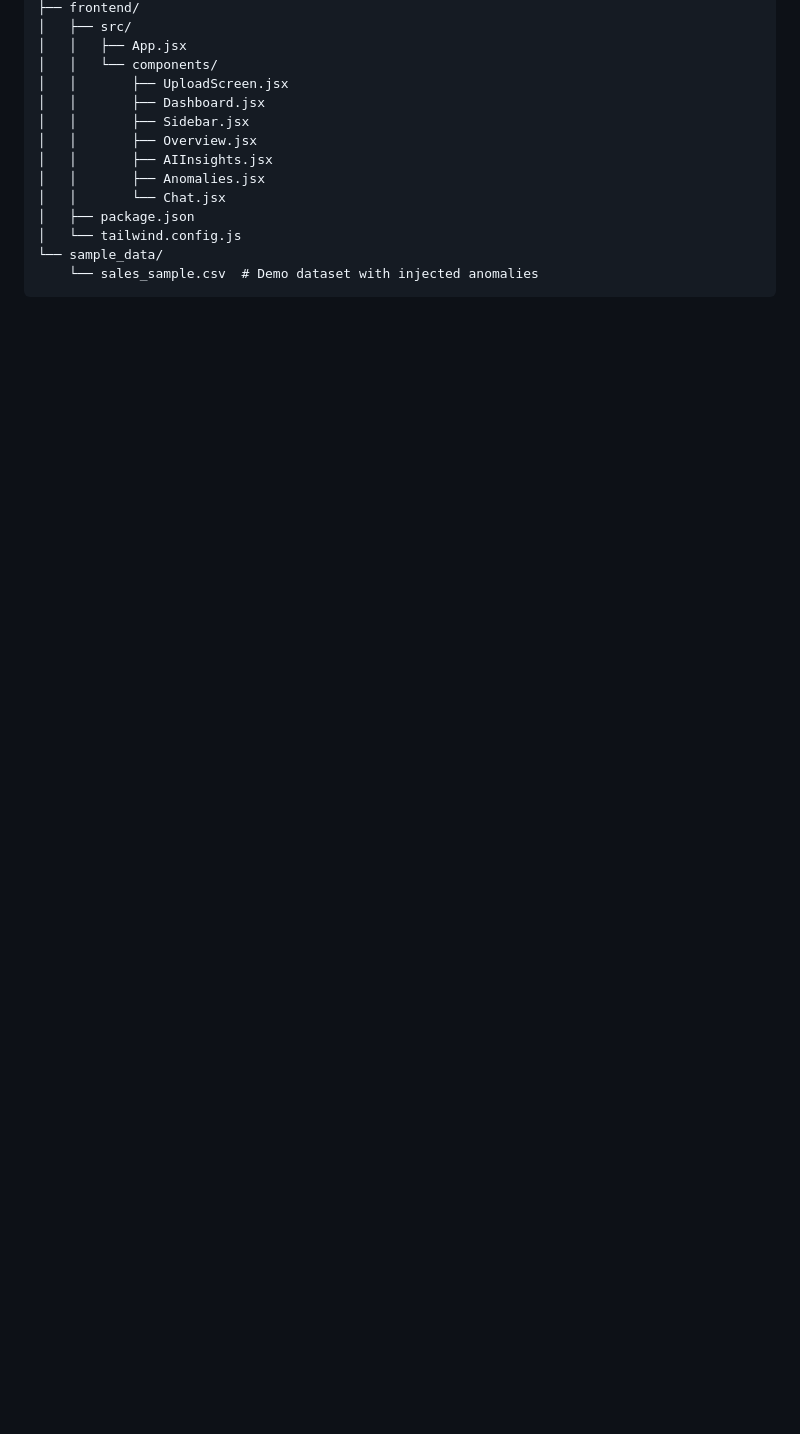
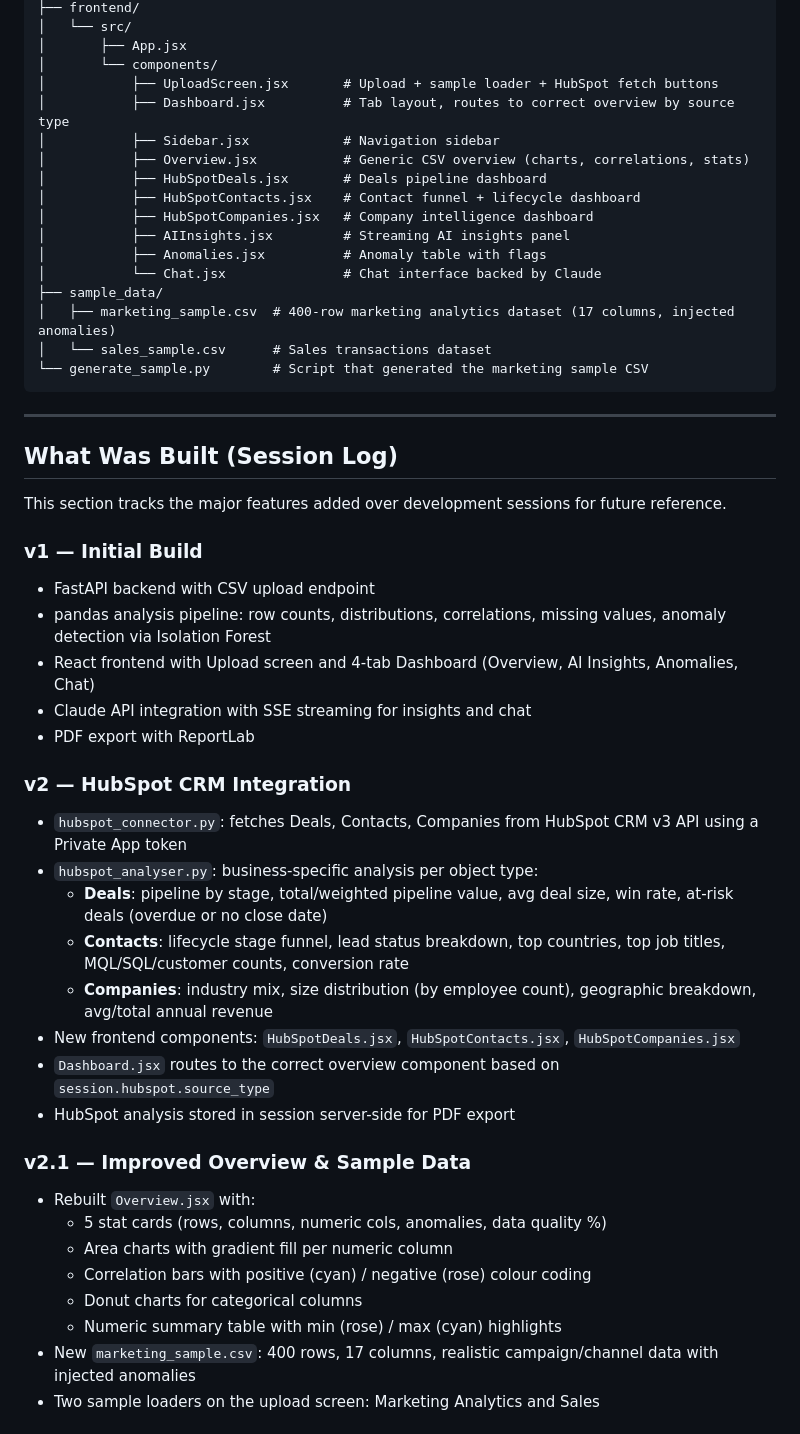
Before and after one commit to sohilnagpal04/ai-insights-tool, a Markdown page: README.md, the part around one of its changes. Rendered like a GitHub page; blank space fills up the shorter version.

Commit message:
Update README with full project history, architecture, and extension roadmap

````diff
--- a/README.md
+++ b/README.md
@@ -44,16 +59,53 @@ ai-insights-tool/
 ├── frontend/
-│   ├── src/
-│   │   ├── App.jsx
-│   │   └── components/
-│   │       ├── UploadScreen.jsx
-│   │       ├── Dashboard.jsx
-│   │       ├── Sidebar.jsx
-│   │       ├── Overview.jsx
-│   │       ├── AIInsights.jsx
-│   │       ├── Anomalies.jsx
-│   │       └── Chat.jsx
-│   ├── package.json
-│   └── tailwind.config.js
-└── sample_data/
-    └── sales_sample.csv  # Demo dataset with injected anomalies
+│   └── src/
+│       ├── App.jsx
+│       └── components/
+│           ├── UploadScreen.jsx       # Upload + sample loader + HubSpot fetch buttons
+│           ├── Dashboard.jsx          # Tab layout, routes to correct overview by source type
+│           ├── Sidebar.jsx            # Navigation sidebar
+│           ├── Overview.jsx           # Generic CSV overview (charts, correlations, stats)
+│           ├── HubSpotDeals.jsx       # Deals pipeline dashboard
+│           ├── HubSpotContacts.jsx    # Contact funnel + lifecycle dashboard
+│           ├── HubSpotCompanies.jsx   # Company intelligence dashboard
+│           ├── AIInsights.jsx         # Streaming AI insights panel
+│           ├── Anomalies.jsx          # Anomaly table with flags
+│           └── Chat.jsx               # Chat interface backed by Claude
+├── sample_data/
+│   ├── marketing_sample.csv  # 400-row marketing analytics dataset (17 columns, injected anomalies)
+│   └── sales_sample.csv      # Sales transactions dataset
+└── generate_sample.py        # Script that generated the marketing sample CSV
 ```
+
+---
+
+## What Was Built (Session Log)
+
+This section tracks the major features added over development sessions for future reference.
+
+### v1 — Initial Build
+- FastAPI backend with CSV upload endpoint
+- pandas analysis pipeline: row counts, distributions, correlations, missing values, anomaly detection via Isolation Forest
+- React frontend with Upload screen and 4-tab Dashboard (Overview, AI Insights, Anomalies, Chat)
+- Claude API integration with SSE streaming for insights and chat
+- PDF export with ReportLab
+
+### v2 — HubSpot CRM Integration
+- `hubspot_connector.py`: fetches Deals, Contacts, Companies from HubSpot CRM v3 API using a Private App token
+- `hubspot_analyser.py`: business-specific analysis per object type:
+  - **Deals**: pipeline by stage, total/weighted pipeline value, avg deal size, win rate, at-risk deals (overdue or no close date)
+  - **Contacts**: lifecycle stage funnel, lead status breakdown, top countries, top job titles, MQL/SQL/customer counts, conversion rate
+  - **Companies**: industry mix, size distribution (by employee count), geographic breakdown, avg/total annual revenue
+- New frontend components: `HubSpotDeals.jsx`, `HubSpotContacts.jsx`, `HubSpotCompanies.jsx`
+- `Dashboard.jsx` routes to the correct overview component based on `session.hubspot.source_type`
+- HubSpot analysis stored in session server-side for PDF export
+
+### v2.1 — Improved Overview & Sample Data
+- Rebuilt `Overview.jsx` with:
+  - 5 stat cards (rows, columns, numeric cols, anomalies, data quality %)
+  - Area charts with gradient fill per numeric column
+  - Correlation bars with positive (cyan) / negative (rose) colour coding
+  - Donut charts for categorical columns
+  - Numeric summary table with min (rose) / max (cyan) highlights
+- New `marketing_sample.csv`: 400 rows, 17 columns, realistic campaign/channel data with injected anomalies
+- Two sample loaders on the upload screen: Marketing Analytics and Sales
+
````
Also changed, not shown: other parts of README.md (+65 -30 lines).
